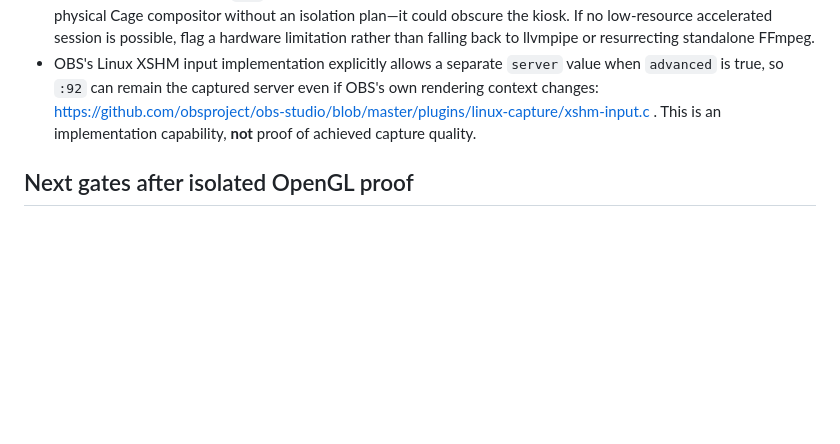
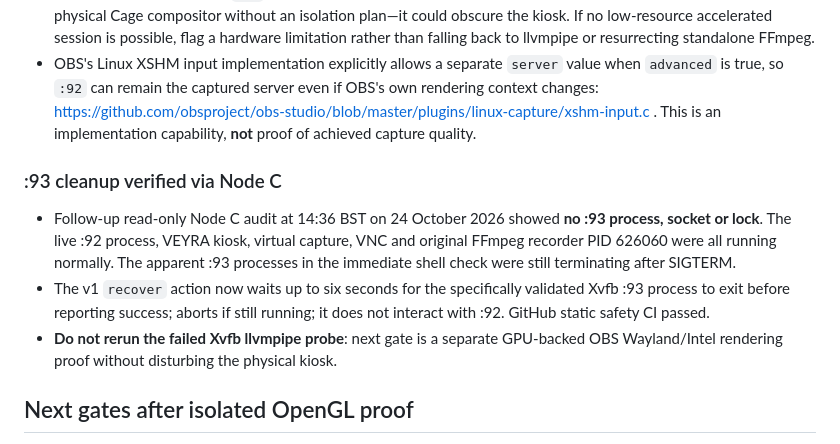
Before and after one commit to jamienewton2269/JNS-Home-Assistant-Deployment, a Markdown page: docs/veyra-obs-backend-migration-v1.md, the part around the change. Drawn GitHub-style; blank space fills up the shorter version.

Commit message:
Record verified :93 cleanup and continue OBS GPU rendering investigation

```diff
--- a/docs/veyra-obs-backend-migration-v1.md
+++ b/docs/veyra-obs-backend-migration-v1.md
@@ -71,6 +71,11 @@ This launches OBS for 14 seconds on **independent temporary Xvfb :93 only**, usi
 - A second read-only Node C audit confirmed `cage` is currently the physical compositor and Intel Mesa DRI drivers are installed. The NEXT OBS rendering experiment should determine whether a separate GPU-backed Wayland session can run OBS while `:92` remains the screen-capture input. Do not launch OBS directly on the existing physical Cage compositor without an isolation plan—it could obscure the kiosk. If no low-resource accelerated session is possible, flag a hardware limitation rather than falling back to llvmpipe or resurrecting standalone FFmpeg.
 - OBS's Linux XSHM input implementation explicitly allows a separate `server` value when `advanced` is true, so `:92` can remain the captured server even if OBS's own rendering context changes: https://github.com/obsproject/obs-studio/blob/master/plugins/linux-capture/xshm-input.c . This is an implementation capability, **not** proof of achieved capture quality.
 
+### :93 cleanup verified via Node C
+- Follow-up read-only Node C audit at 14:36 BST on 24 October 2026 showed **no :93 process, socket or lock**. The live :92 process, VEYRA kiosk, virtual capture, VNC and original FFmpeg recorder PID 626060 were all running normally. The apparent :93 processes in the immediate shell check were still terminating after SIGTERM.
+- The v1 `recover` action now waits up to six seconds for the specifically validated Xvfb :93 process to exit before reporting success; aborts if still running; it does not interact with :92. GitHub static safety CI passed.
+- **Do not rerun the failed Xvfb llvmpipe probe**: next gate is a separate GPU-backed OBS Wayland/Intel rendering proof without disturbing the physical kiosk.
+
 ## Next gates after isolated OpenGL proof
 - Stage OBS GUI on permanent separate :93 with a restricted VNC/SSH management endpoint, import or create XSHM (:92) plus Pulse audio scene.
 - Verify native source, headless compositor/OBS render frame timings, SRT output start/stop and Intel encoding selection.
```
